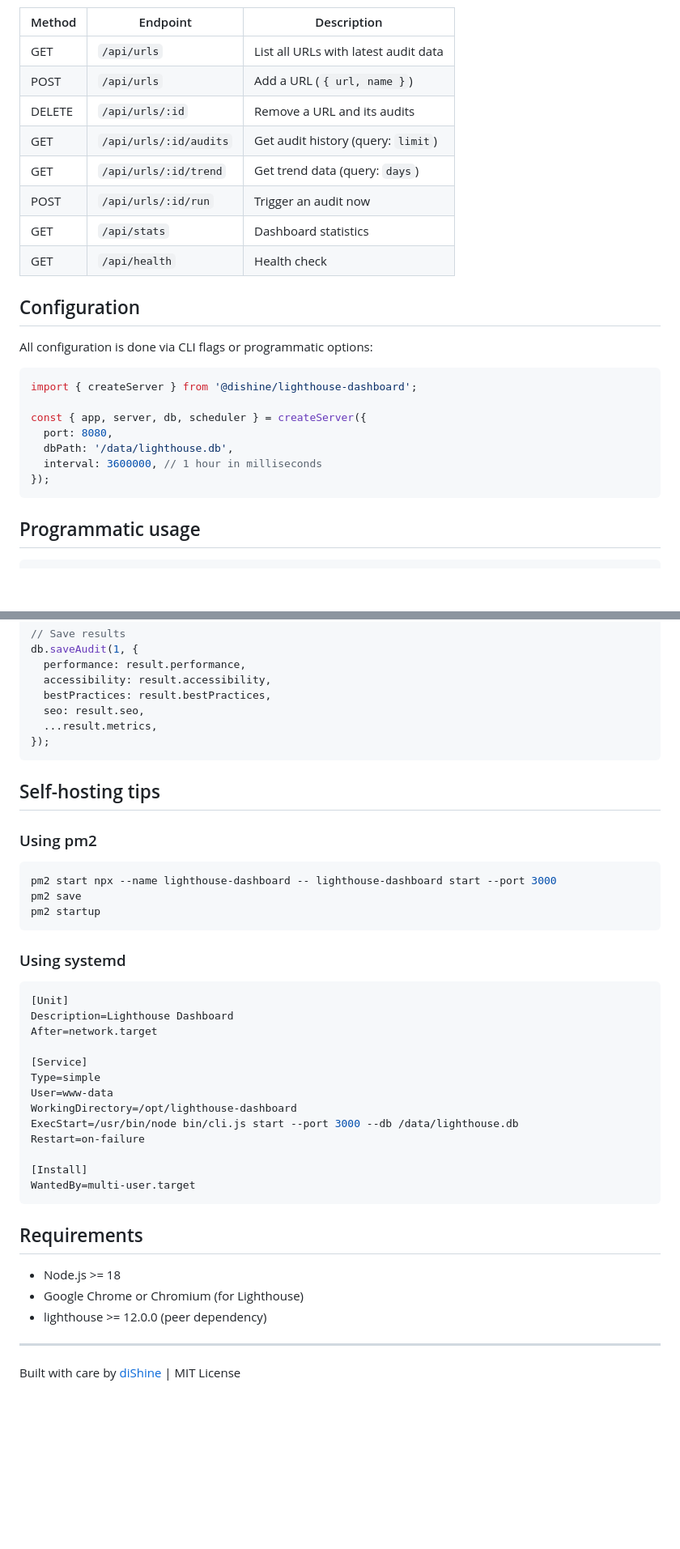
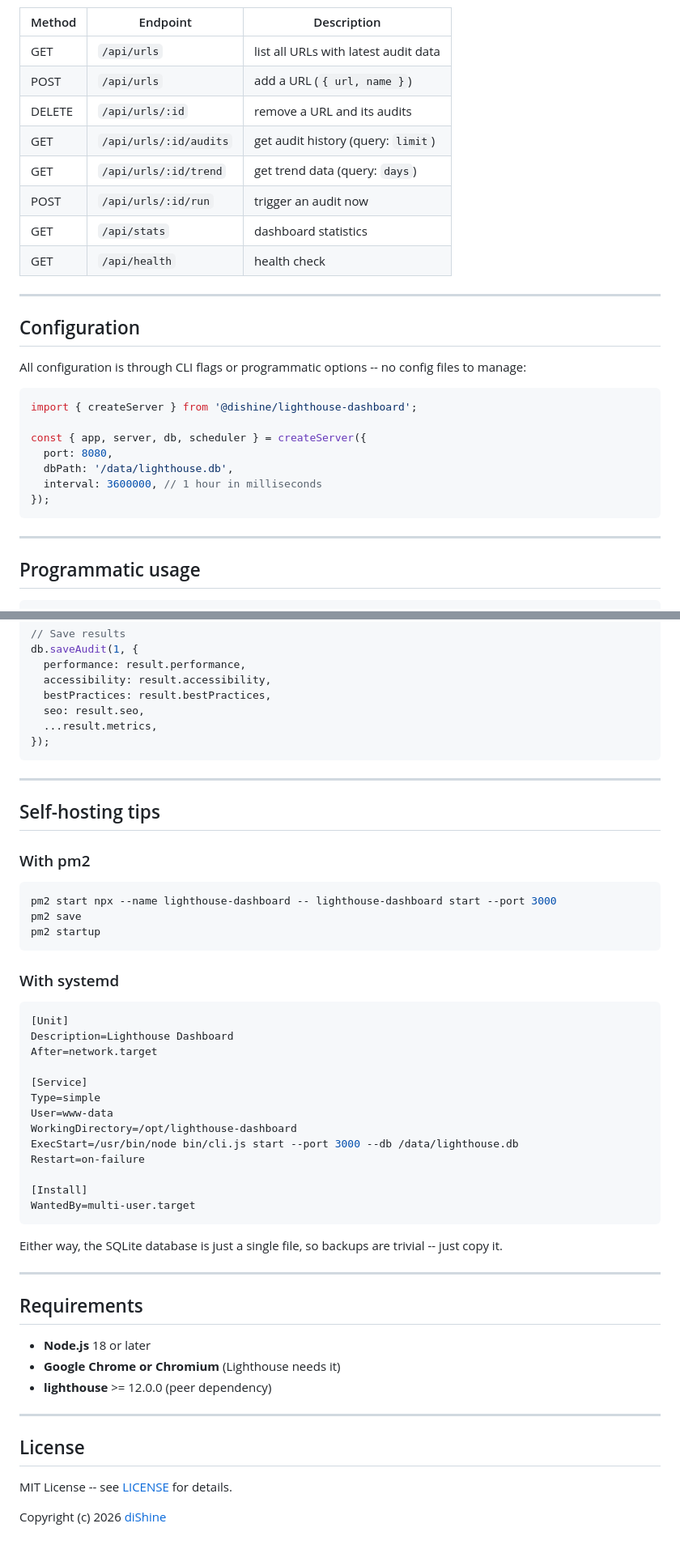
Before and after one commit to diShine-digital-agency/lighthouse-dashboard, a Markdown page: README.md, 2 parts joined by grey strips. Shown at 81% size. Rendered like a GitHub page; blank space fills up the shorter version.

````diff
--- a/README.md
+++ b/README.md
@@ -53,17 +66,19 @@ npx lighthouse-dashboard start
 | Method | Endpoint | Description |
 |--------|----------|-------------|
-| GET | `/api/urls` | List all URLs with latest audit data |
-| POST | `/api/urls` | Add a URL (`{ url, name }`) |
-| DELETE | `/api/urls/:id` | Remove a URL and its audits |
-| GET | `/api/urls/:id/audits` | Get audit history (query: `limit`) |
-| GET | `/api/urls/:id/trend` | Get trend data (query: `days`) |
-| POST | `/api/urls/:id/run` | Trigger an audit now |
-| GET | `/api/stats` | Dashboard statistics |
-| GET | `/api/health` | Health check |
+| GET | `/api/urls` | list all URLs with latest audit data |
+| POST | `/api/urls` | add a URL (`{ url, name }`) |
+| DELETE | `/api/urls/:id` | remove a URL and its audits |
+| GET | `/api/urls/:id/audits` | get audit history (query: `limit`) |
+| GET | `/api/urls/:id/trend` | get trend data (query: `days`) |
+| POST | `/api/urls/:id/run` | trigger an audit now |
+| GET | `/api/stats` | dashboard statistics |
+| GET | `/api/health` | health check |
+
+---
 
 ## Configuration
 
-All configuration is done via CLI flags or programmatic options:
+All configuration is through CLI flags or programmatic options -- no config files to manage:
 
 ```javascript
 import { createServer } from '@dishine/lighthouse-dashboard';
@@ -74,6 +89,8 @@ const { app, server, db, scheduler } = createServer({
   interval: 3600000, // 1 hour in milliseconds
 });
 ```
+
+---
 
 ## Programmatic usage
 
@@ -98,9 +115,11 @@ db.saveAudit(1, {
 });
 ```
 
+---
+
 ## Self-hosting tips
 
-### Using pm2
+### With pm2
 
 ```bash
 pm2 start npx --name lighthouse-dashboard -- lighthouse-dashboard start --port 3000
@@ -108,7 +127,7 @@ pm2 save
 pm2 startup
 ```
 
-### Using systemd
+### With systemd
 
 ```ini
 [Unit]
@@ -126,12 +145,20 @@ Restart=on-failure
 WantedBy=multi-user.target
 ```
 
-## Requirements
-
-- Node.js >= 18
-- Google Chrome or Chromium (for Lighthouse)
-- lighthouse >= 12.0.0 (peer dependency)
+Either way, the SQLite database is just a single file, so backups are trivial -- just copy it.
 
 ---
 
-Built with care by [diShine](https://dishine.it) | MIT License
+## Requirements
+
+- **Node.js** 18 or later
+- **Google Chrome or Chromium** (Lighthouse needs it)
+- **lighthouse** >= 12.0.0 (peer dependency)
+
+---
+
+## License
+
+MIT License -- see [LICENSE](LICENSE) for details.
+
+Copyright (c) 2026 [diShine](https://dishine.it)
````
Also changed, not shown: other parts of README.md (+35 -22 lines).
